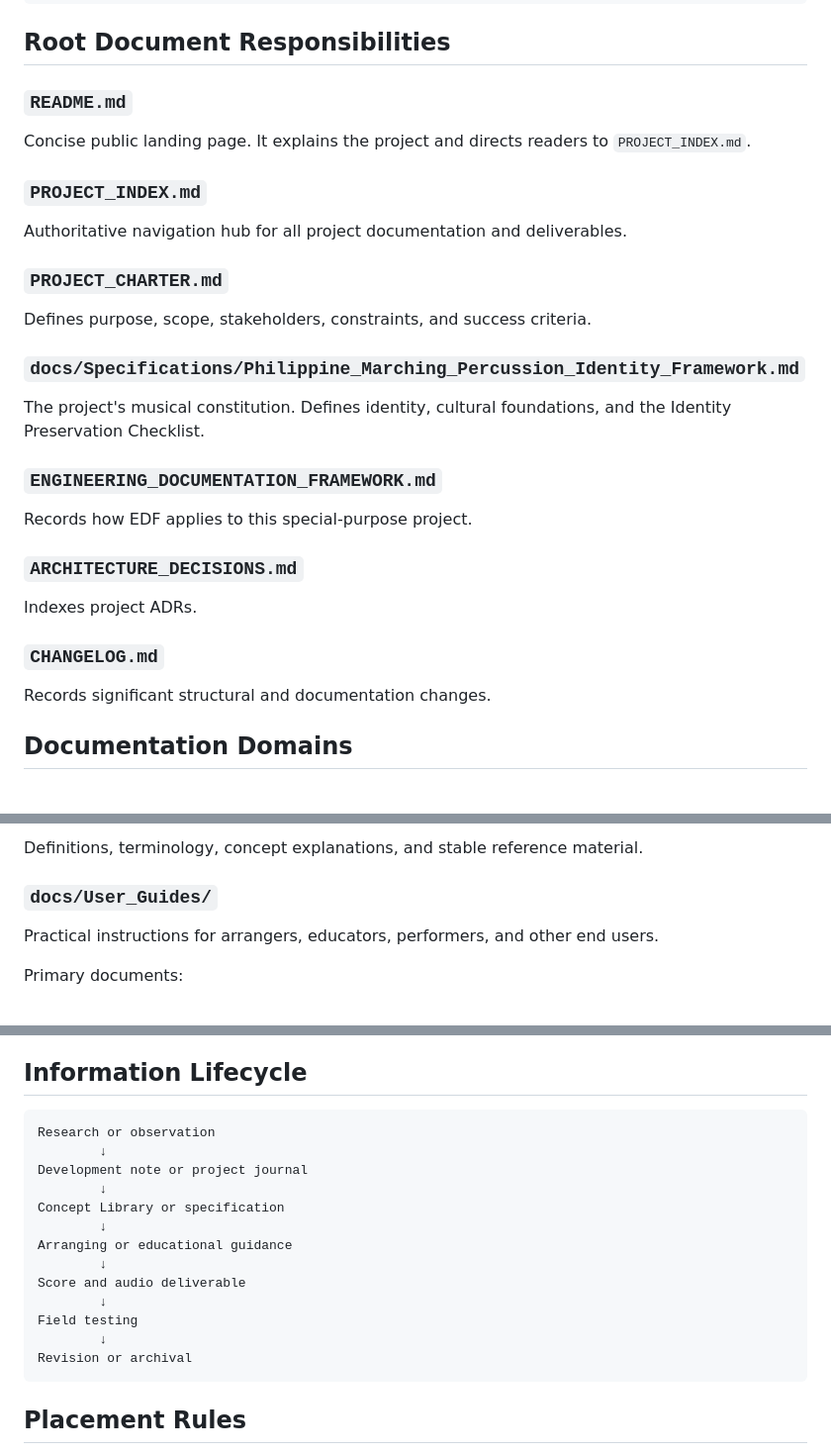
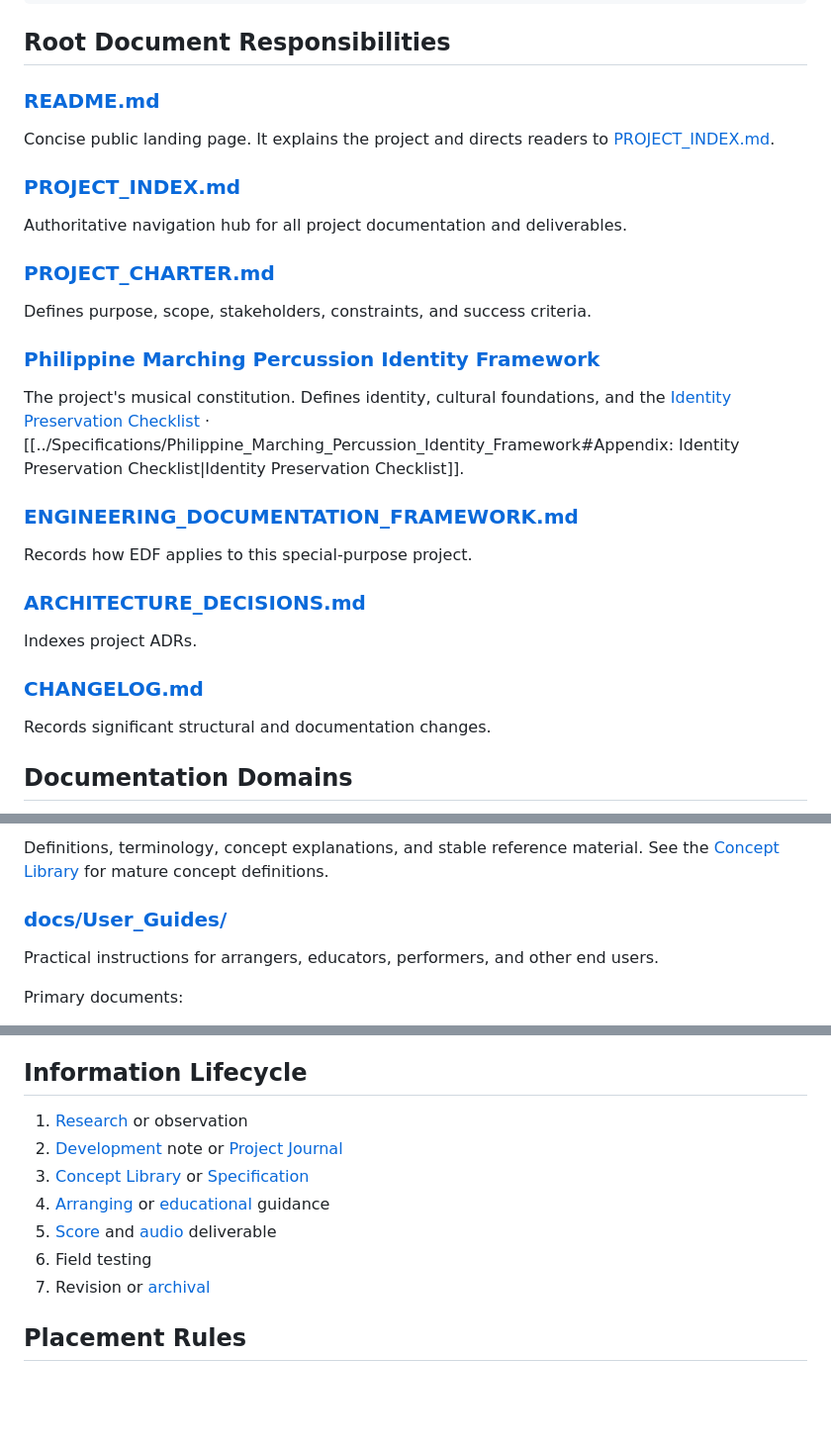
Before and after one commit to edbecnel/01_PH-Marching-Fusion-Project, a Markdown page: docs/Architecture/Documentation_Architecture.md, 3 parts joined by grey strips. Shown at 99% size. Rendered like a GitHub page; blank space fills up the shorter version.

````diff
--- a/docs/Architecture/Documentation_Architecture.md
+++ b/docs/Architecture/Documentation_Architecture.md
@@ -28,31 +28,31 @@ The repository uses the Engineering Documentation Framework as its baseline and
 
 ## Root Document Responsibilities
 
-### `README.md`
+### [README.md](../../README.md)
 
-Concise public landing page. It explains the project and directs readers to `PROJECT_INDEX.md`.
+Concise public landing page. It explains the project and directs readers to [PROJECT_INDEX.md](../../PROJECT_INDEX.md).
 
-### `PROJECT_INDEX.md`
+### [PROJECT_INDEX.md](../../PROJECT_INDEX.md)
 
 Authoritative navigation hub for all project documentation and deliverables.
 
-### `PROJECT_CHARTER.md`
+### [PROJECT_CHARTER.md](../../PROJECT_CHARTER.md)
 
 Defines purpose, scope, stakeholders, constraints, and success criteria.
 
-### `docs/Specifications/Philippine_Marching_Percussion_Identity_Framework.md`
+### [Philippine Marching Percussion Identity Framework](../Specifications/Philippine_Marching_Percussion_Identity_Framework.md)
 
-The project's musical constitution. Defines identity, cultural foundations, and the Identity Preservation Checklist.
+The project's musical constitution. Defines identity, cultural foundations, and the [Identity Preservation Checklist](../Specifications/Philippine_Marching_Percussion_Identity_Framework.md#appendix-identity-preservation-checklist) · [[../Specifications/Philippine_Marching_Percussion_Identity_Framework#Appendix: Identity Preservation Checklist|Identity Preservation Checklist]].
 
-### `ENGINEERING_DOCUMENTATION_FRAMEWORK.md`
+### [ENGINEERING_DOCUMENTATION_FRAMEWORK.md](../../ENGINEERING_DOCUMENTATION_FRAMEWORK.md)
 
 Records how EDF applies to this special-purpose project.
 
-### `ARCHITECTURE_DECISIONS.md`
+### [ARCHITECTURE_DECISIONS.md](../../ARCHITECTURE_DECISIONS.md)
 
 Indexes project ADRs.
 
-### `CHANGELOG.md`
+### [CHANGELOG.md](../../CHANGELOG.md)
 
 Records significant structural and documentation changes.
 
@@ -77,7 +77,7 @@ Primary documents:
 
-Definitions, terminology, concept explanations, and stable reference material.
+Definitions, terminology, concept explanations, and stable reference material. See the [Concept Library](../Reference/Concept_Library.md) for mature concept definitions.
 
-### `docs/User_Guides/`
+### [docs/User_Guides/](../User_Guides/README.md)
 
 Practical instructions for arrangers, educators, performers, and other end users.
 
@@ -124,21 +124,13 @@ Canonical project branding and shared visual assets (for example the primary log
 
 ## Information Lifecycle
 
-```text
-Research or observation
-        ↓
-Development note or project journal
-        ↓
-Concept Library or specification
-        ↓
-Arranging or educational guidance
-        ↓
-Score and audio deliverable
-        ↓
-Field testing
-        ↓
-Revision or archival
-```
+1. [Research](../Research/README.md) or observation
+2. [Development](../Development/README.md) note or [Project Journal](../Development/Project_Journal.md)
+3. [Concept Library](../Reference/Concept_Library.md) or [Specification](../Specifications/README.md)
+4. [Arranging](../User_Guides/Arranging_Guide.md) or [educational](../User_Guides/Educational_Handbook.md) guidance
+5. [Score](../../scores/README.md) and [audio](../../audio/README.md) deliverable
+6. Field testing
+7. Revision or [archival](../../archive/README.md)
 
 ## Placement Rules
 
````
Also changed, not shown: other parts of docs/Architecture/Documentation_Architecture.md (+24 -24 lines).
